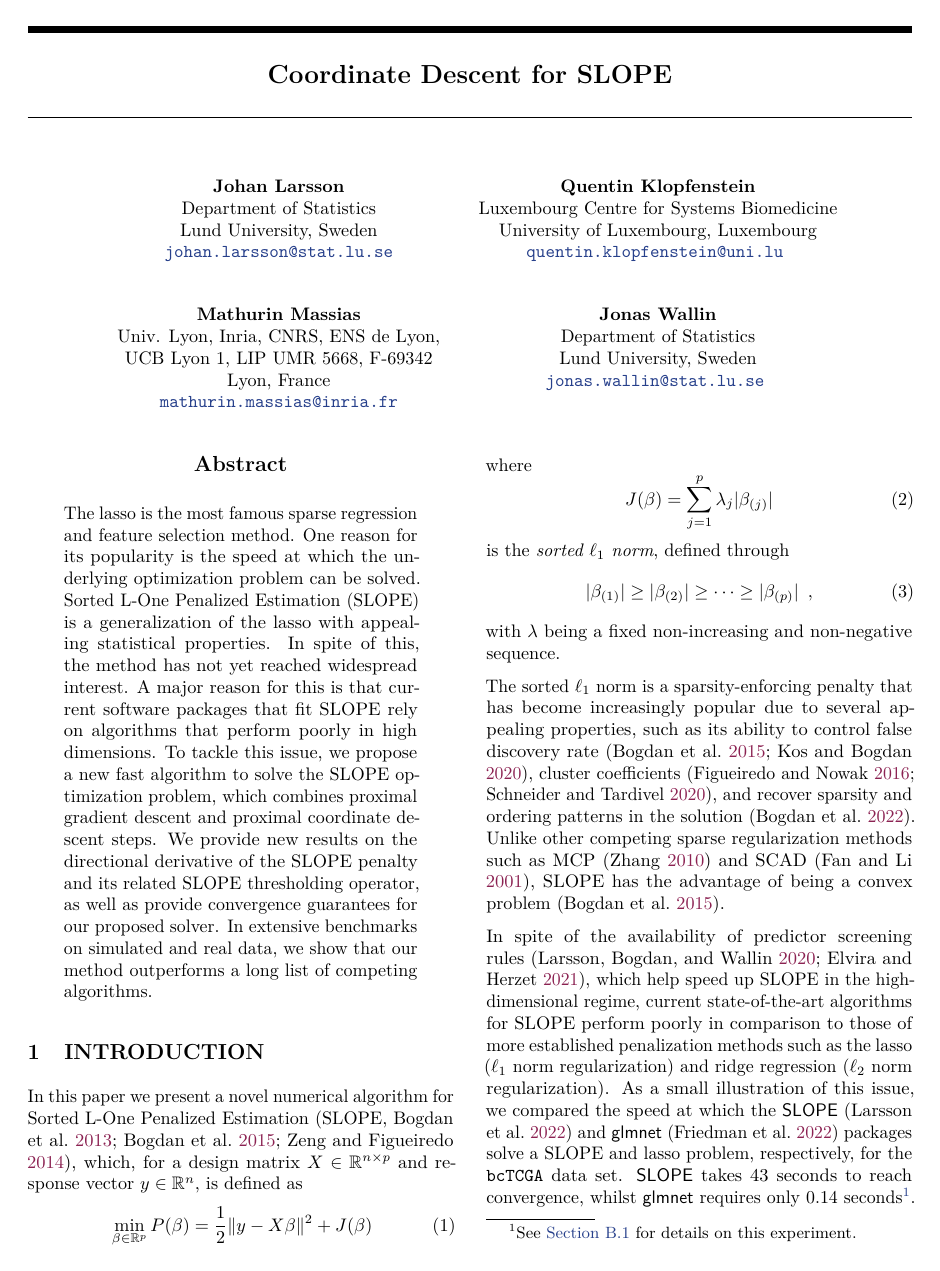
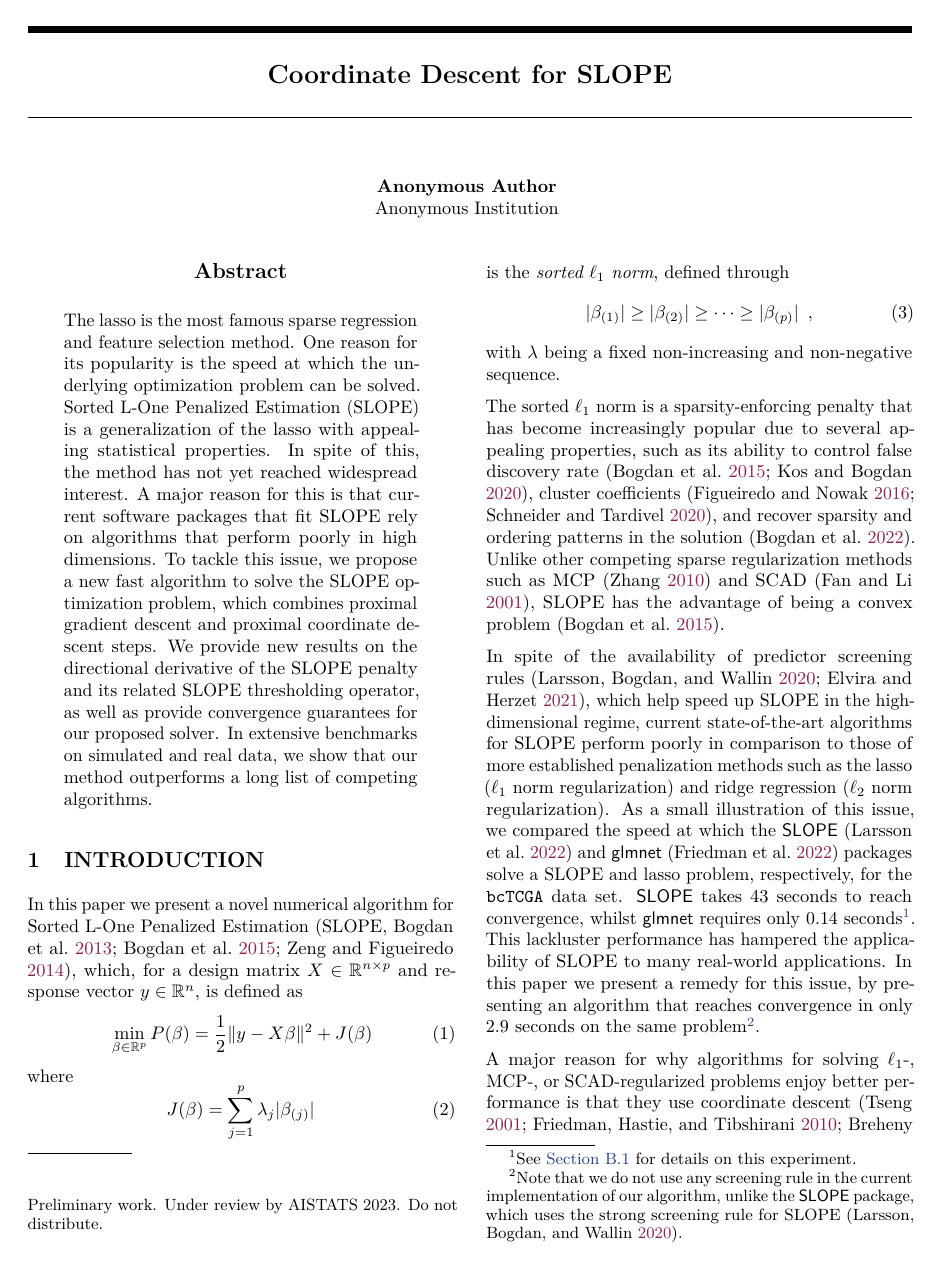
Before and after one commit to jolars/slopecd, a LaTeX paper (tex/main.tex, which reads tex/aistats2023.sty): page 1 of 18. Compiled offline with pdfLaTeX.

Commit message:
feat: add aistats paper version

```diff
--- a/tex/aistats2023.sty
+++ b/tex/aistats2023.sty
@@ -136,7 +136,7 @@
 %%%%%%%%%%%%%%%%%%%%%%%%%%%%%%%%%%%%%%%%%%%%%%%%%%%%%%%
 %%%%%%%%%%%%%%%%%%%%%%%%%%%%%%%%%%%%%%%%%%%%%%%%%%%%%%%
 
-% \setlength\footskip{0pt}
+\setlength\footskip{0pt}
 \thispagestyle{empty}     \pagestyle{empty}
 \flushbottom \twocolumn \sloppy
 
@@ -158,7 +158,7 @@
 \renewcommand{\headrulewidth}{0pt}
 
 \fancyhead{}
-% \fancyfoot{}
+\fancyfoot{}
 
 % definition to set running head title and running head author
 \def\runningtitle#1{\gdef\@runningtitle{#1}}
@@ -391,7 +391,7 @@
 %%%%%%%%%%%%%%%%%%%%%%%%%%%%%%%%%%%%%%%%%%%%%%%%%%%%%%%%%%%%%
 
 \renewenvironment{abstract}
-{\centerline{\large\bfseries
+{\@copyrightspace\centerline{\large\bfseries
 Abstract}\vspace{0.5ex}\begin{quote}}{\par\end{quote}\vskip 1ex}
 
 % sections with less space
--- a/tex/main.tex
+++ b/tex/main.tex
@@ -4,7 +4,7 @@
 
 \documentclass[twoside]{article}
 
-\usepackage[accepted]{aistats2023}
+\usepackage[]{aistats2023}
 % If your paper is accepted, change the options for the package
 % aistats2023 as follows:
 %
@@ -59,17 +59,17 @@
     Luxembourg Centre for Systems Biomedicine\\ University of Luxembourg, Luxembourg \\
     \href{mailto:quentin.klopfenstein@uni.lu}{\url{quentin.klopfenstein@uni.lu}}
   }
-  \aistatsauthor{Mathurin Massias \And Jonas Wallin}
-  \aistatsaddress{
-    Univ. Lyon, Inria, CNRS, ENS de Lyon,
-    \\
-    UCB Lyon 1, LIP UMR 5668, F-69342 \\
-    Lyon, France \\
-    \href{mailto:mathurin.massias@inria.fr}{\url{mathurin.massias@inria.fr}}
-    \And
-    Department of Statistics\\Lund University, Sweden\\
-    \href{mailto:jonas.wallin@stat.lu.se}{\url{jonas.wallin@stat.lu.se}}
-  }
+  % \aistatsauthor{Mathurin Massias \And Jonas Wallin}
+  % \aistatsaddress{
+  %   Univ. Lyon, Inria, CNRS, ENS de Lyon,
+  %   \\
+  %   UCB Lyon 1, LIP UMR 5668, F-69342 \\
+  %   Lyon, France \\
+  %   \href{mailto:mathurin.massias@inria.fr}{\url{mathurin.massias@inria.fr}}
+  %   \And
+  %   Department of Statistics\\Lund University, Sweden\\
+  %   \href{mailto:jonas.wallin@stat.lu.se}{\url{jonas.wallin@stat.lu.se}}
+  % }
 ]
 
 \begin{abstract}
```
Also changed, not shown: tex/additional_experiments.tex (+1 -1 lines), tex/experiments.tex (+2 -2 lines), tex/main.tex (2 more changed lines).
